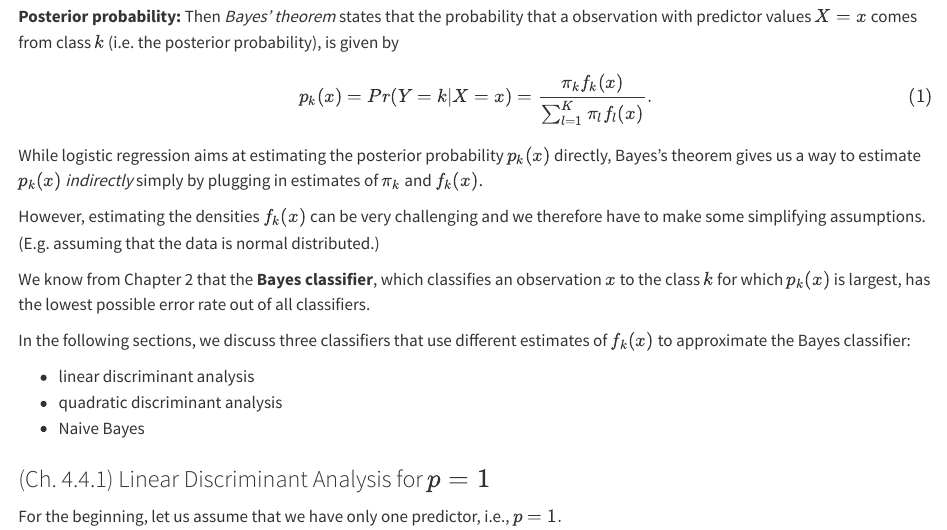
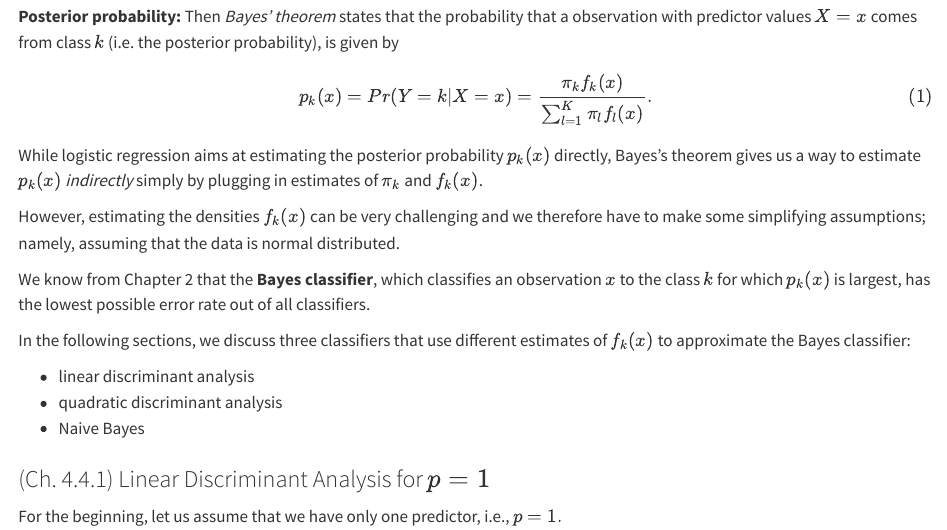
Before and after one commit to lidom/Script-CompStat-BSc, a Quarto document (Ch4_Classification.qmd): the page in a window 1100 px wide, from 9570 px down. Rendered offline with R 4.5, knitr and Pandoc in place of Quarto, with nearby package versions; some code elsewhere in the file could not run offline.

Commit message:
new rendering

```diff
--- a/Ch4_Classification.qmd
+++ b/Ch4_Classification.qmd
@@ -353,7 +353,7 @@ $${#eq-postprob1}
 
 While logistic regression aims at estimating the posterior probability $p_k(x)$ directly, Bayes's theorem gives us a way to estimate $p_k(x)$ *indirectly* simply by plugging in estimates of $\pi_k$ and $f_k(x)$.
 
-However, estimating the densities $f_k(x)$ can be very challenging and we therefore have to make some simplifying assumptions. (E.g. assuming that the data is normal distributed.)
+However, estimating the densities $f_k(x)$ can be very challenging and we therefore have to make some simplifying assumptions; namely, assuming that the data is normal distributed.
 
 We know from Chapter 2 that the **Bayes classifier**, which classifies an observation $x$ to the class $k$ for which $p_k(x)$ is largest, has the lowest possible error rate out of all classifiers.
 
```
Also changed, not shown: docs/search.json, 1 other file.
